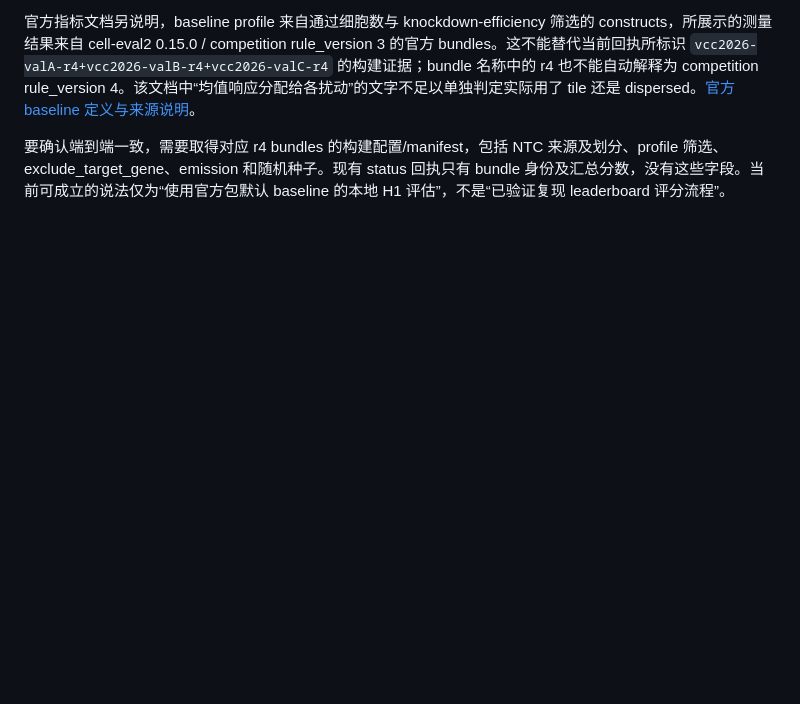
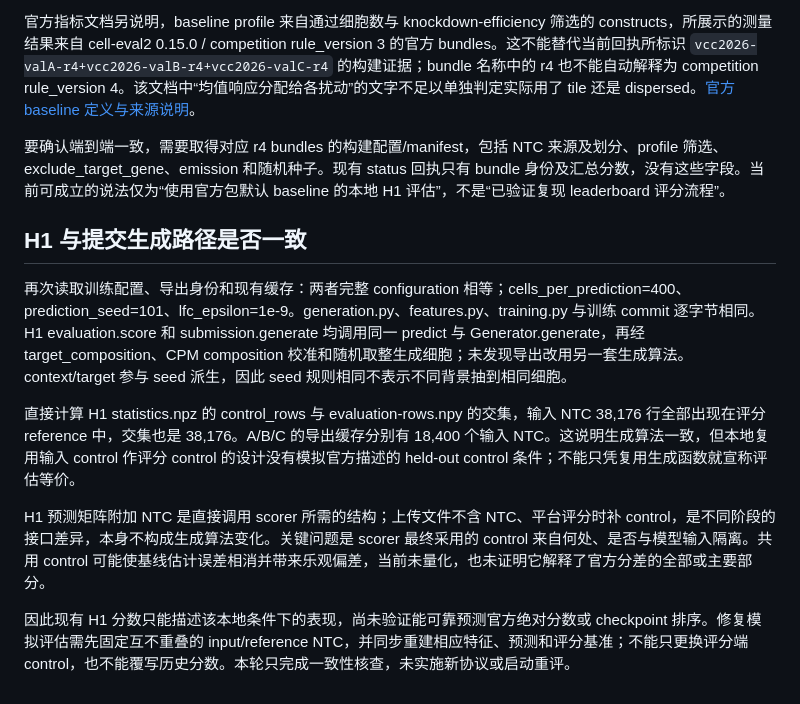
Before and after one commit to yjcyxky/virtual-cell-challenge, a Markdown page: docs/exp007-official-scoring-protocol-audit.md, the part around the change. GitHub-like rendering; blank space fills up the shorter version.

Commit message:
docs: verify shared generator and quantify H1 control overlap

```diff
--- a/docs/exp007-official-scoring-protocol-audit.md
+++ b/docs/exp007-official-scoring-protocol-audit.md
@@ -155,3 +155,13 @@ Fidelity 使用 `(raw - baseline) / (replicate - baseline)`。仅作标尺敏感
 官方指标文档另说明，baseline profile 来自通过细胞数与 knockdown-efficiency 筛选的 constructs，所展示的测量结果来自 cell-eval2 0.15.0 / competition rule_version 3 的官方 bundles。这不能替代当前回执所标识 `vcc2026-valA-r4+vcc2026-valB-r4+vcc2026-valC-r4` 的构建证据；bundle 名称中的 r4 也不能自动解释为 competition rule_version 4。该文档中“均值响应分配给各扰动”的文字不足以单独判定实际用了 tile 还是 dispersed。[官方 baseline 定义与来源说明](https://github.com/ArcInstitute/cell-eval2/blob/5e64833518a6603a0301cbe28185d49c30f4a986/docs/vcc2026_metrics/vcc2026-metrics.md#0-overview)。
 
 要确认端到端一致，需要取得对应 r4 bundles 的构建配置/manifest，包括 NTC 来源及划分、profile 筛选、exclude_target_gene、emission 和随机种子。现有 status 回执只有 bundle 身份及汇总分数，没有这些字段。当前可成立的说法仅为“使用官方包默认 baseline 的本地 H1 评估”，不是“已验证复现 leaderboard 评分流程”。
+
+## H1 与提交生成路径是否一致
+
+再次读取训练配置、导出身份和现有缓存：两者完整 configuration 相等；cells_per_prediction=400、prediction_seed=101、lfc_epsilon=1e-9。generation.py、features.py、training.py 与训练 commit 逐字节相同。H1 evaluation.score 和 submission.generate 均调用同一 predict 与 Generator.generate，再经 target_composition、CPM composition 校准和随机取整生成细胞；未发现导出改用另一套生成算法。context/target 参与 seed 派生，因此 seed 规则相同不表示不同背景抽到相同细胞。
+
+直接计算 H1 statistics.npz 的 control_rows 与 evaluation-rows.npy 的交集，输入 NTC 38,176 行全部出现在评分 reference 中，交集也是 38,176。A/B/C 的导出缓存分别有 18,400 个输入 NTC。这说明生成算法一致，但本地复用输入 control 作评分 control 的设计没有模拟官方描述的 held-out control 条件；不能只凭复用生成函数就宣称评估等价。
+
+H1 预测矩阵附加 NTC 是直接调用 scorer 所需的结构；上传文件不含 NTC、平台评分时补 control，是不同阶段的接口差异，本身不构成生成算法变化。关键问题是 scorer 最终采用的 control 来自何处、是否与模型输入隔离。共用 control 可能使基线估计误差相消并带来乐观偏差，当前未量化，也未证明它解释了官方分差的全部或主要部分。
+
+因此现有 H1 分数只能描述该本地条件下的表现，尚未验证能可靠预测官方绝对分数或 checkpoint 排序。修复模拟评估需先固定互不重叠的 input/reference NTC，并同步重建相应特征、预测和评分基准；不能只更换评分端 control，也不能覆写历史分数。本轮只完成一致性核查，未实施新协议或启动重评。
```
